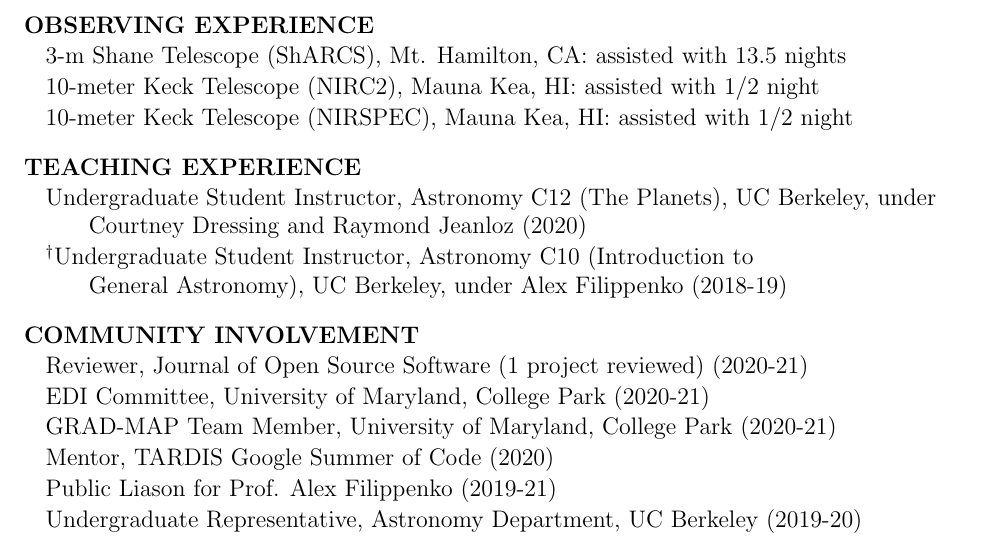
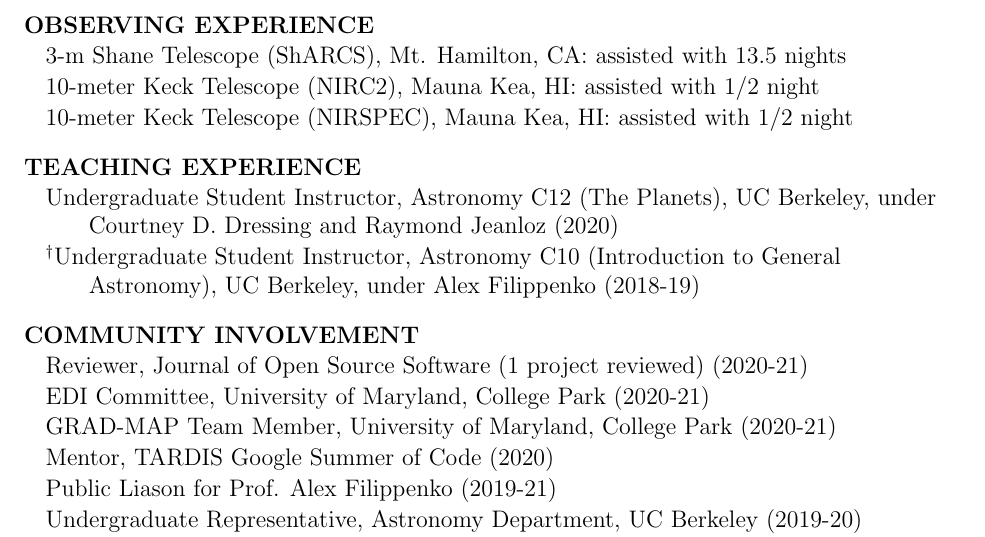
Before and after one commit to arjunsavel/CV, a LaTeX document (main.tex): part of page 2 of 3, cut so that both start at the same text. Compiled offline with pdfLaTeX.

Commit message:
Updates from Overleaf

```diff
--- a/main.tex
+++ b/main.tex
@@ -121,8 +121,8 @@
 
 \cvheading{TEACHING EXPERIENCE}
 \begin{list}{}{\cvlist}
-\item Undergraduate Student Instructor, Astronomy C12 (The Planets), UC Berkeley, under \\ Courtney Dressing and Raymond Jeanloz (2020)
-\item $^\dagger$Undergraduate Student Instructor, Astronomy C10 (Introduction to \\ General Astronomy), UC Berkeley, under Alex Filippenko (2018-19)
+\item Undergraduate Student Instructor, Astronomy C12 (The Planets), UC Berkeley, under \\ Courtney D. Dressing and Raymond Jeanloz (2020)
+\item $^\dagger$Undergraduate Student Instructor, Astronomy C10 (Introduction to General \\ Astronomy), UC Berkeley, under Alex Filippenko (2018-19)
 \end{list}
 
 \cvheading{COMMUNITY INVOLVEMENT}
```
